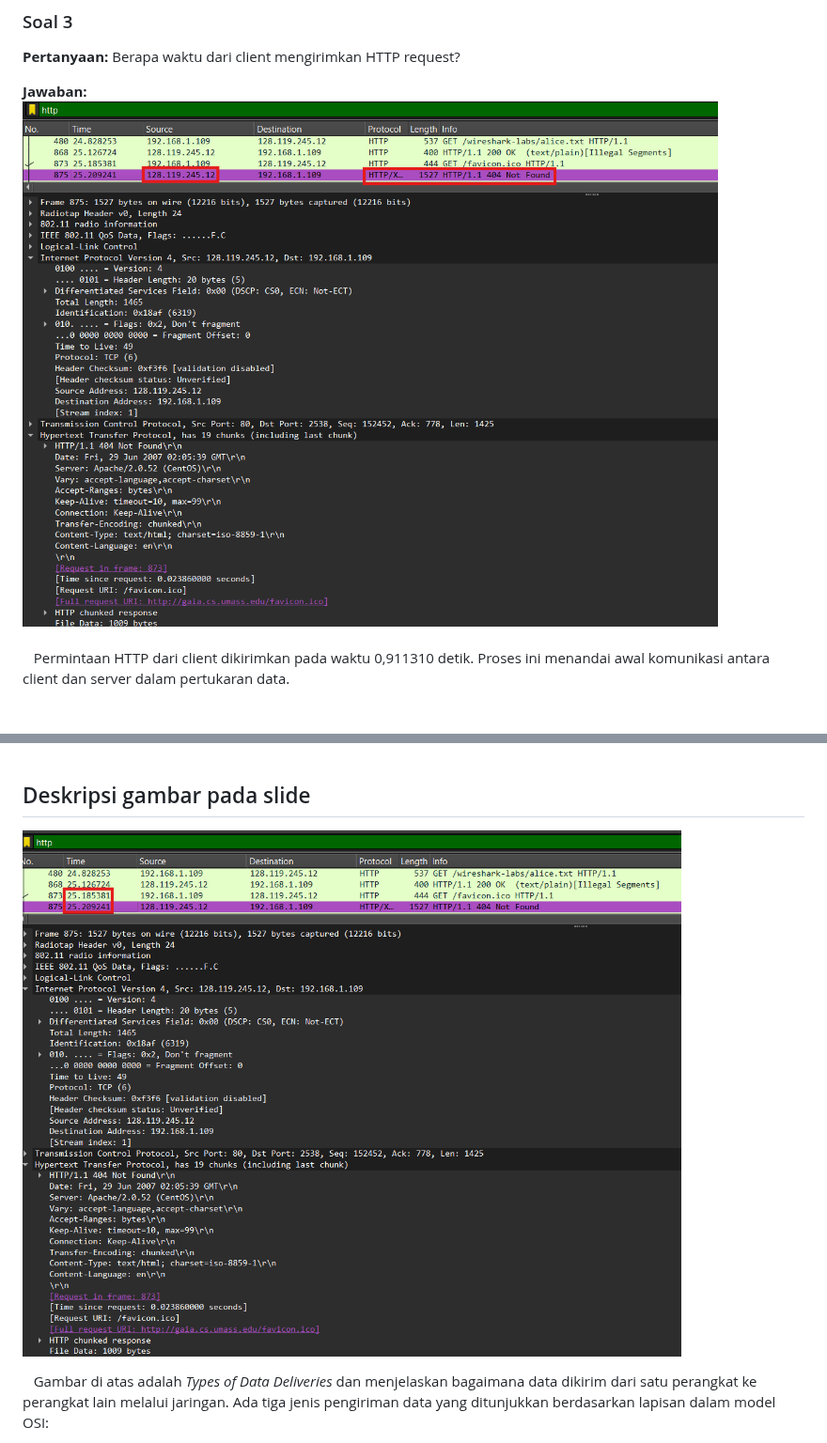
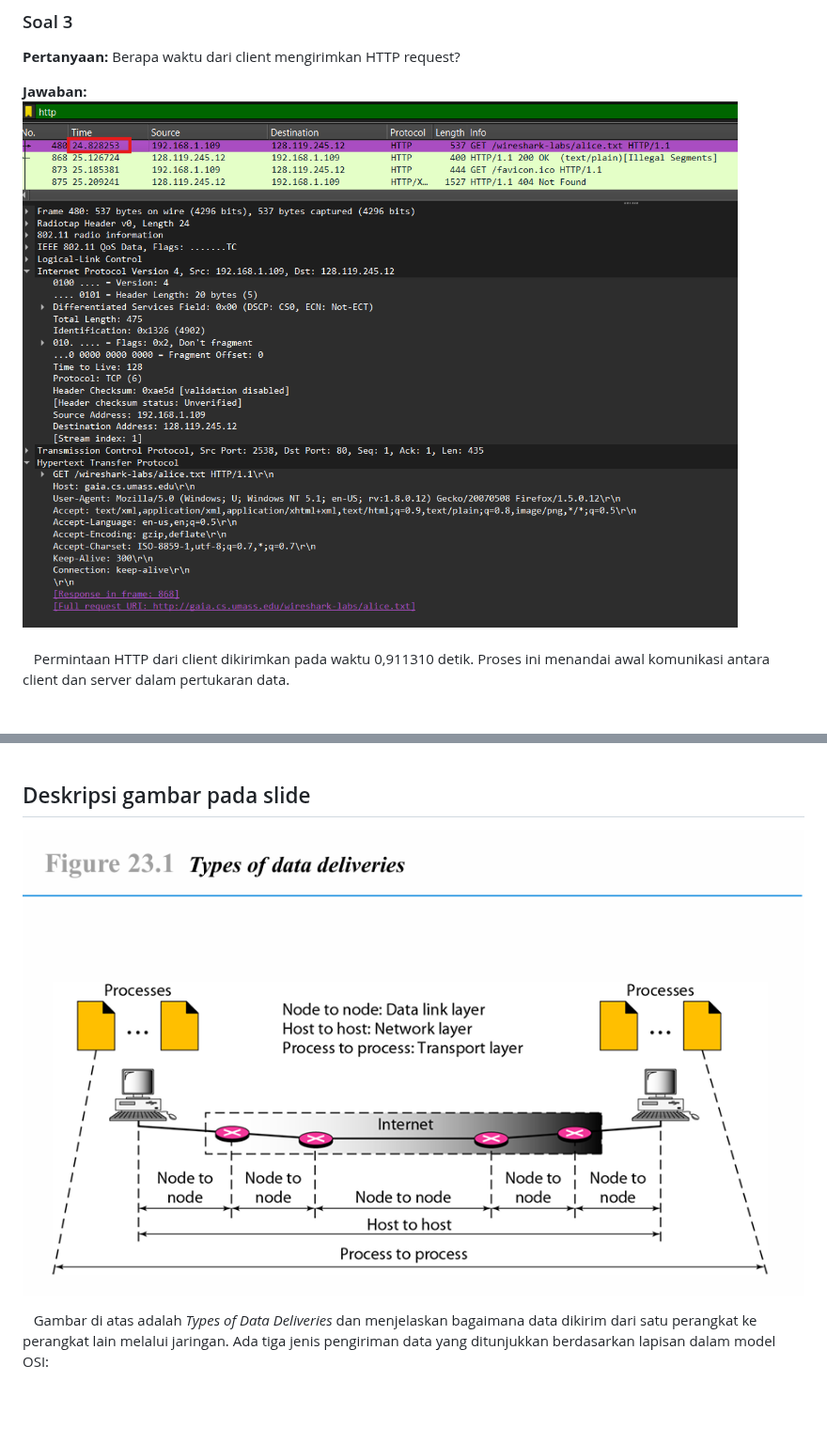
Before and after one commit to Alfani22/AdminJaringan2025, a Markdown page: README.md, 2 parts joined by grey strips. Shown at 94% size. GitHub-like rendering; blank space fills up the shorter version.

```diff
--- a/README.md
+++ b/README.md
@@ -55,7 +55,7 @@ Berapa IP address dari client maupun server?
 Berapa waktu dari client mengirimkan HTTP request?
 
 **Jawaban:** <br>
-![App Screenshot](Assets/no3.png)<br><br>
+![App Screenshot](Assets/no4.png)<br><br>
 &nbsp;&nbsp; Permintaan HTTP dari client dikirimkan pada waktu 0,911310 detik. Proses ini menandai awal komunikasi antara client dan server dalam pertukaran data.
 <br>
 <br>
@@ -78,7 +78,7 @@ Selisih waktu tersebut dapat dihitung sebagai berikut:
 <br>
 <br>
 ## Deskripsi gambar pada slide
-![App Screenshot](Assets/no6.png)<br>
+![App Screenshot](Assets/no7.png)<br>
 
 &nbsp;&nbsp; Gambar di atas adalah *Types of Data Deliveries* dan menjelaskan bagaimana data dikirim dari satu perangkat ke perangkat lain melalui jaringan. Ada tiga jenis pengiriman data yang ditunjukkan berdasarkan lapisan dalam model OSI:
 
```
Also changed, not shown: other parts of README.md (+4 -4 lines).
